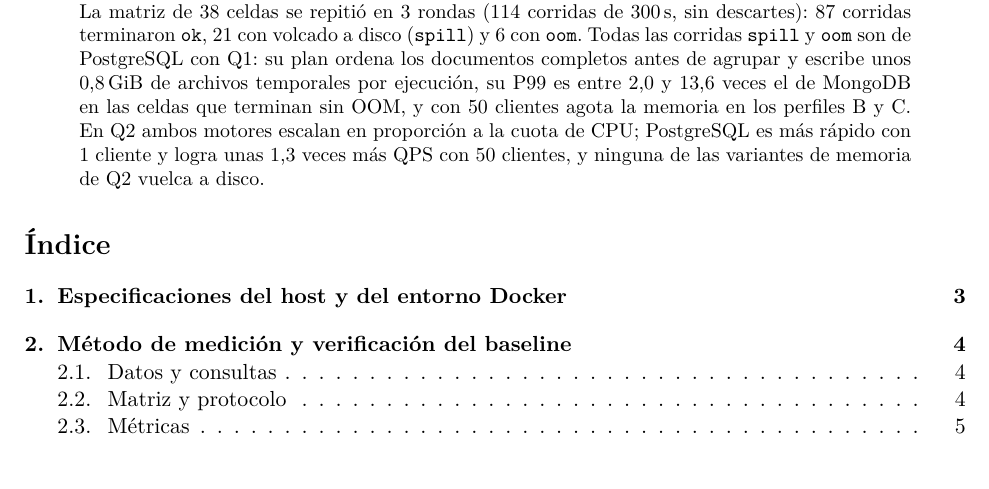
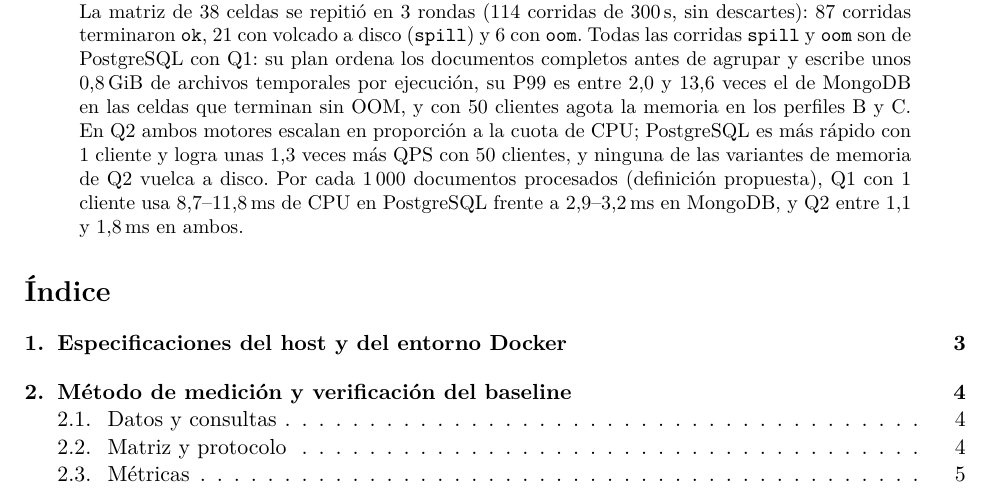
Before and after one commit to AngelChame/benchmark-mongo-pg-abarrotes, a LaTeX paper (report/reporte.tex): part of page 1 of 16, cut so that both start at the same text. Compiled offline with pdfLaTeX.

Commit message:
Reporte: una frase sobre M3 en el resumen

```diff
--- a/report/reporte.tex
+++ b/report/reporte.tex
@@ -48,7 +48,9 @@ agrupar y escribe unos 0,8\,GiB de archivos temporales por ejecución, su P99 es
 2,0 y 13,6 veces el de MongoDB en las celdas que terminan sin OOM, y con 50 clientes
 agota la memoria en los perfiles B y C. En Q2 ambos motores escalan en proporción a la
 cuota de CPU; PostgreSQL es más rápido con 1 cliente y logra unas 1,3 veces más
-QPS con 50 clientes, y ninguna de las variantes de memoria de Q2 vuelca a disco.
+QPS con 50 clientes, y ninguna de las variantes de memoria de Q2 vuelca a disco. Por cada
+1\,000 documentos procesados (definición propuesta), Q1 con 1 cliente usa 8,7--11,8\,ms de
+CPU en PostgreSQL frente a 2,9--3,2\,ms en MongoDB, y Q2 entre 1,1 y 1,8\,ms en ambos.
 \end{abstract}
 
 \tableofcontents
```
